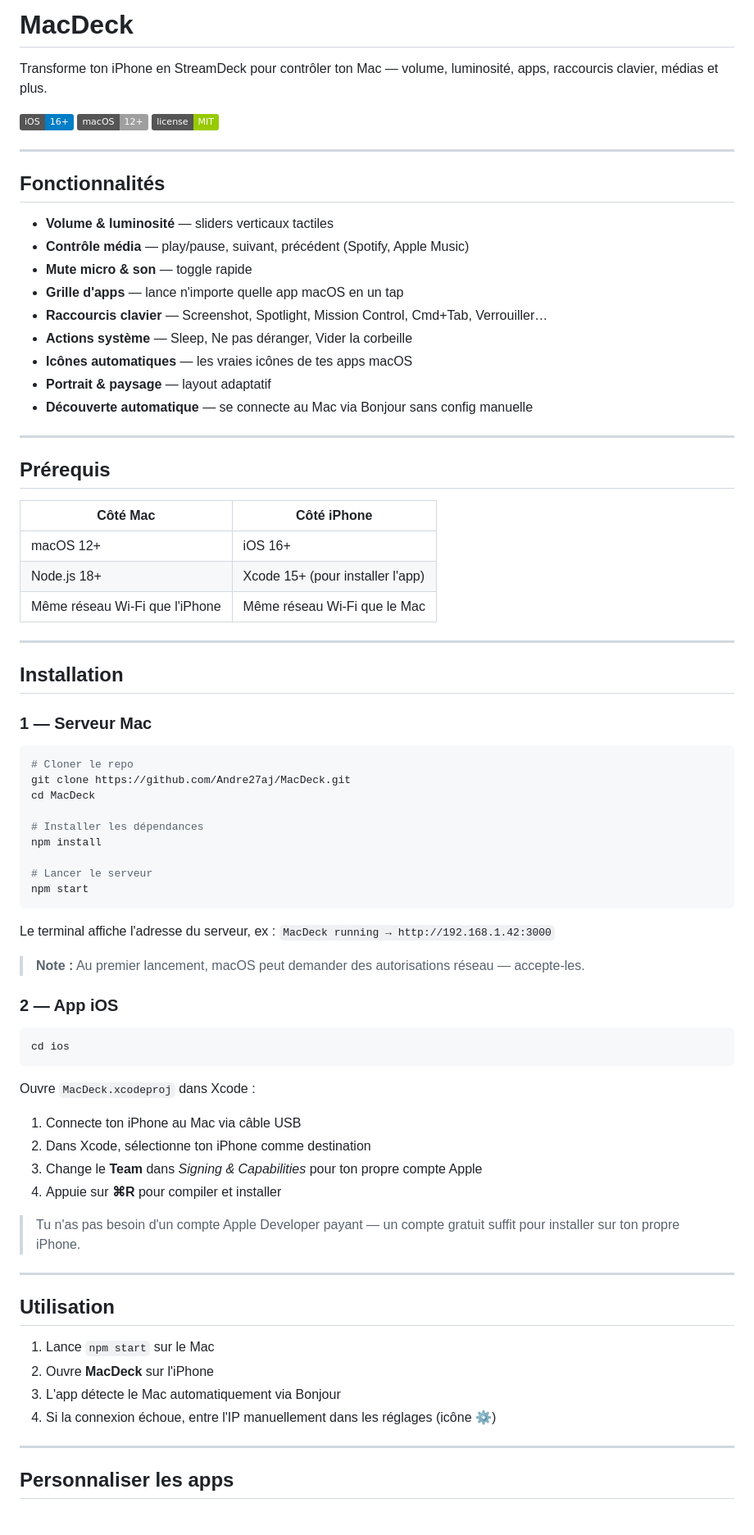
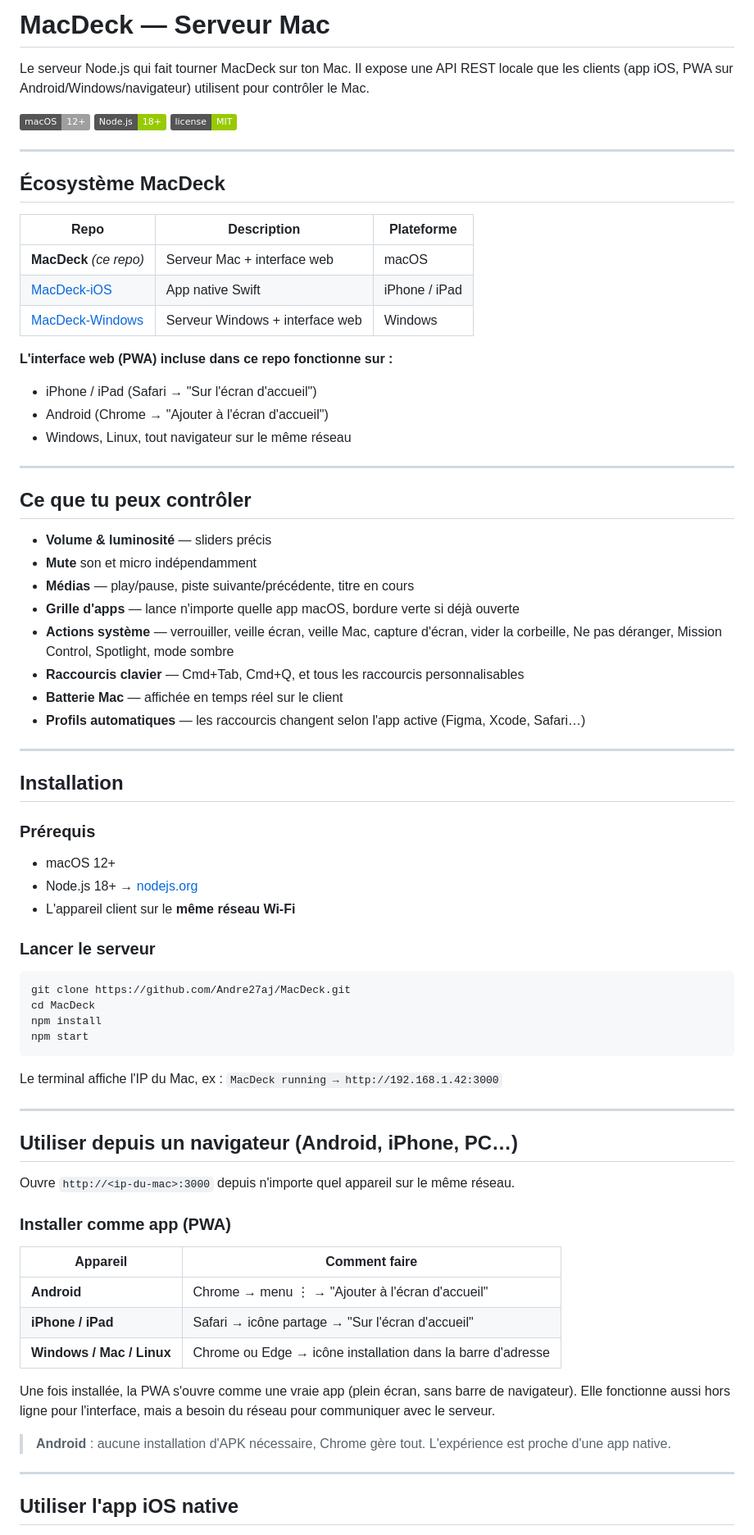
Before and after one commit to Andre27aj/MacDeck, a Markdown page: README.md, the part around one of its changes. Shown at 82% size. GitHub-like rendering; badges without logos.

Commit message:
Rewrite README — full doc with API, PWA install, Android/Windows instructions
Co-Authored-By: Claude Sonnet 4.6 <noreply@anthropic.com>

````diff
--- a/README.md
+++ b/README.md
@@ -1,80 +1,77 @@
-# MacDeck
+# MacDeck — Serveur Mac
 
-Transforme ton iPhone en StreamDeck pour contrôler ton Mac — volume, luminosité, apps, raccourcis clavier, médias et plus.
+Le serveur Node.js qui fait tourner MacDeck sur ton Mac. Il expose une API REST locale que les clients (app iOS, PWA sur Android/Windows/navigateur) utilisent pour contrôler le Mac.
 
-![Platform](https://img.shields.io/badge/iOS-16%2B-blue) ![Platform](https://img.shields.io/badge/macOS-12%2B-lightgrey) ![License](https://img.shields.io/badge/license-MIT-green)
+![Platform](https://img.shields.io/badge/macOS-12%2B-lightgrey) ![Node](https://img.shields.io/badge/Node.js-18%2B-green) ![License](https://img.shields.io/badge/license-MIT-green)
 
 ---
 
-## Fonctionnalités
+## Écosystème MacDeck
 
-- **Volume & luminosité** — sliders verticaux tactiles
-- **Contrôle média** — play/pause, suivant, précédent (Spotify, Apple Music)
-- **Mute micro & son** — toggle rapide
-- **Grille d'apps** — lance n'importe quelle app macOS en un tap
-- **Raccourcis clavier** — Screenshot, Spotlight, Mission Control, Cmd+Tab, Verrouiller…
-- **Actions système** — Sleep, Ne pas déranger, Vider la corbeille
-- **Icônes automatiques** — les vraies icônes de tes apps macOS
-- **Portrait & paysage** — layout adaptatif
-- **Découverte automatique** — se connecte au Mac via Bonjour sans config manuelle
+| Repo | Description | Plateforme |
+|------|-------------|------------|
+| **MacDeck** *(ce repo)* | Serveur Mac + interface web | macOS |
+| [MacDeck-iOS](https://github.com/Andre27aj/MacDeck-iOS) | App native Swift | iPhone / iPad |
+| [MacDeck-Windows](https://github.com/Andre27aj/MacDeck-Windows) | Serveur Windows + interface web | Windows |
+
+**L'interface web (PWA) incluse dans ce repo fonctionne sur :**
+- iPhone / iPad (Safari → "Sur l'écran d'accueil")
+- Android (Chrome → "Ajouter à l'écran d'accueil")
+- Windows, Linux, tout navigateur sur le même réseau
 
 ---
 
-## Prérequis
+## Ce que tu peux contrôler
 
-| Côté Mac | Côté iPhone |
-|----------|-------------|
-| macOS 12+ | iOS 16+ |
-| Node.js 18+ | Xcode 15+ (pour installer l'app) |
-| Même réseau Wi-Fi que l'iPhone | Même réseau Wi-Fi que le Mac |
+- **Volume & luminosité** — sliders précis
+- **Mute** son et micro indépendamment
+- **Médias** — play/pause, piste suivante/précédente, titre en cours
+- **Grille d'apps** — lance n'importe quelle app macOS, bordure verte si déjà ouverte
+- **Actions système** — verrouiller, veille écran, veille Mac, capture d'écran, vider la corbeille, Ne pas déranger, Mission Control, Spotlight, mode sombre
+- **Raccourcis clavier** — Cmd+Tab, Cmd+Q, et tous les raccourcis personnalisables
+- **Batterie Mac** — affichée en temps réel sur le client
+- **Profils automatiques** — les raccourcis changent selon l'app active (Figma, Xcode, Safari…)
 
 ---
 
 ## Installation
 
-### 1 — Serveur Mac
+### Prérequis
+
+- macOS 12+
+- Node.js 18+ → [nodejs.org](https://nodejs.org)
+- L'appareil client sur le **même réseau Wi-Fi**
+
+### Lancer le serveur
 
 ```bash
-# Cloner le repo
 git clone https://github.com/Andre27aj/MacDeck.git
 cd MacDeck
-
-# Installer les dépendances
 npm install
-
-# Lancer le serveur
 npm start
 ```
 
-Le terminal affiche l'adresse du serveur, ex : `MacDeck running → http://192.168.1.42:3000`
-
-> **Note :** Au premier lancement, macOS peut demander des autorisations réseau — accepte-les.
-
-### 2 — App iOS
-
-```bash
-cd ios
-```
-
-Ouvre `MacDeck.xcodeproj` dans Xcode :
-
-1. Connecte ton iPhone au Mac via câble USB
-2. Dans Xcode, sélectionne ton iPhone comme destination
-3. Change le **Team** dans *Signing & Capabilities* pour ton propre compte Apple
-4. Appuie sur **⌘R** pour compiler et installer
-
-> Tu n'as pas besoin d'un compte Apple Developer payant — un compte gratuit suffit pour installer sur ton propre iPhone.
+Le terminal affiche l'IP du Mac, ex : `MacDeck running → http://192.168.1.42:3000`
 
 ---
 
-## Utilisation
+## Utiliser depuis un navigateur (Android, iPhone, PC…)
 
-1. Lance `npm start` sur le Mac
-2. Ouvre **MacDeck** sur l'iPhone
-3. L'app détecte le Mac automatiquement via Bonjour
-4. Si la connexion échoue, entre l'IP manuellement dans les réglages (icône ⚙️)
+Ouvre `http://<ip-du-mac>:3000` depuis n'importe quel appareil sur le même réseau.
+
+### Installer comme app (PWA)
+
+| Appareil | Comment faire |
+|----------|---------------|
+| **Android** | Chrome → menu ⋮ → "Ajouter à l'écran d'accueil" |
+| **iPhone / iPad** | Safari → icône partage → "Sur l'écran d'accueil" |
+| **Windows / Mac / Linux** | Chrome ou Edge → icône installation dans la barre d'adresse |
+
+Une fois installée, la PWA s'ouvre comme une vraie app (plein écran, sans barre de navigateur). Elle fonctionne aussi hors ligne pour l'interface, mais a besoin du réseau pour communiquer avec le serveur.
+
+> **Android** : aucune installation d'APK nécessaire, Chrome gère tout. L'expérience est proche d'une app native.
 
 ---
 
-## Personnaliser les apps
+## Utiliser l'app iOS native
 
````
Also changed, not shown: other parts of README.md (+49 -20 lines).
